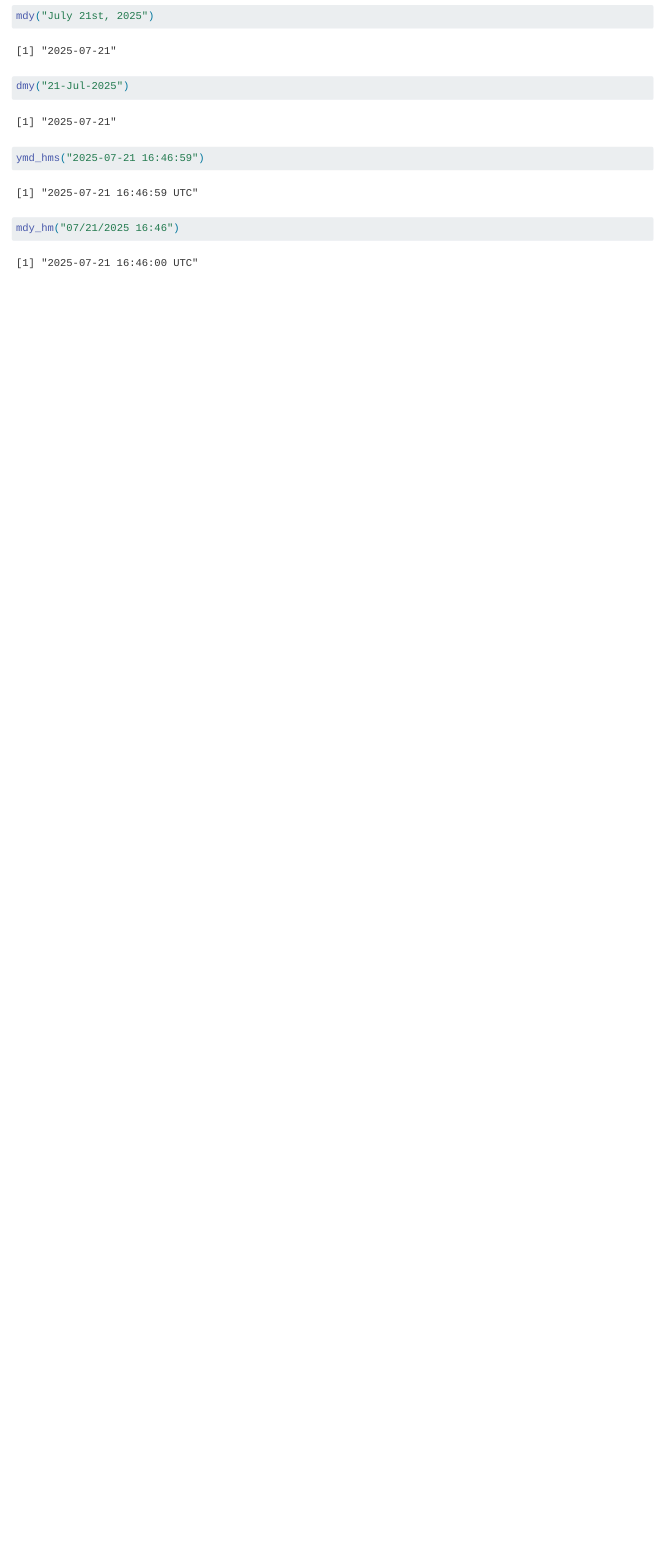
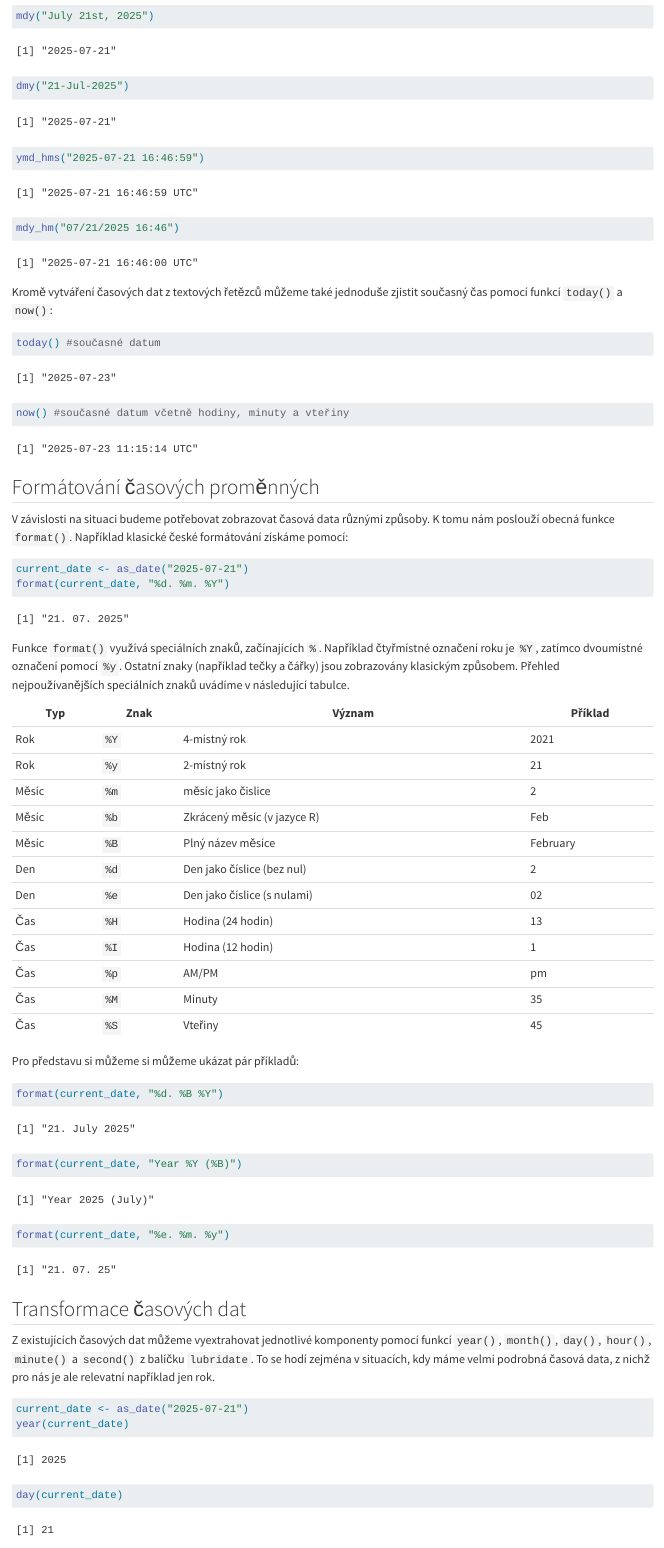
Before and after one commit to Sociology-FA-CU/uvod-do-r-kniha, a Quarto document (dates.qmd): the page in a window 1100 px wide, from 1140 px down. Rendered offline with R 4.5, knitr and Pandoc in place of Quarto, with nearby package versions.

Commit message:
first version of chapter on dates

````diff
--- a/dates.qmd
+++ b/dates.qmd
@@ -36,3 +36,53 @@ dmy("21-Jul-2025")
 ymd_hms("2025-07-21 16:46:59")
 mdy_hm("07/21/2025 16:46")
 ```
+
+Kromě vytváření časových dat z textových řetězců můžeme také jednoduše zjistit současný čas pomocí funkcí `today()` a `now()`:
+
+```{r}
+today() #současné datum
+now() #současné datum včetně hodiny, minuty a vteřiny
+```
+
+## Formátování časových proměnných
+
+V závislosti na situaci budeme potřebovat zobrazovat časová data různými způsoby. K tomu nám poslouží obecná funkce `format()`. Například klasické české formátování získáme pomocí:
+
+```{r}
+current_date <- as_date("2025-07-21")
+format(current_date, "%d. %m. %Y")
+```
+
+Funkce `format()` využívá speciálních znaků, začínajících `%`. Například čtyřmístné označení roku je `%Y`, zatímco dvoumístné označení pomocí `%y`. Ostatní znaky (například tečky a čářky) jsou zobrazovány klasickým způsobem. Přehled nejpoužívanějších speciálních znaků uvádíme v následující tabulce.
+
+| Typ   | Znak | Význam                      | Příklad  |
+|-------|------|-----------------------------|----------|
+| Rok   | `%Y` | 4-místný rok                | 2021     |
+| Rok   | `%y` | 2-místný rok                | 21       |
+| Měsíc | `%m` | měsíc jako čislice          | 2        |
+| Měsíc | `%b` | Zkrácený měsíc (v jazyce R) | Feb      |
+| Měsíc | `%B` | Plný název měsíce           | February |
+| Den   | `%d` | Den jako číslice (bez nul)  | 2        |
+| Den   | `%e` | Den jako číslice (s nulami) | 02       |
+| Čas   | `%H` | Hodina (24 hodin)           | 13       |
+| Čas   | `%I` | Hodina (12 hodin)           | 1        |
+| Čas   | `%p` | AM/PM                       | pm       |
+| Čas   | `%M` | Minuty                      | 35       |
+| Čas   | `%S` | Vteřiny                     | 45       |
+
+Pro představu si můžeme si můžeme ukázat pár příkladů:
+
+```{r}
+format(current_date, "%d. %B %Y")
+format(current_date, "Year %Y (%B)")
+format(current_date, "%e. %m. %y")
+```
+
+## Transformace časových dat
+
+Z existujících časových dat můžeme vyextrahovat jednotlivé komponenty pomocí funkcí `year()`, `month()`, `day()`, `hour()`, `minute()` a `second()` z balíčku `lubridate`. To se hodí zejména v situacích, kdy máme velmi podrobná časová data, z nichž pro nás je ale relevatní například jen rok.
+
+```{r}
+current_date <- as_date("2025-07-21")
+year(current_date)
+day(current_date)
````
Also changed, not shown: dates.qmd (16 more changed lines).
